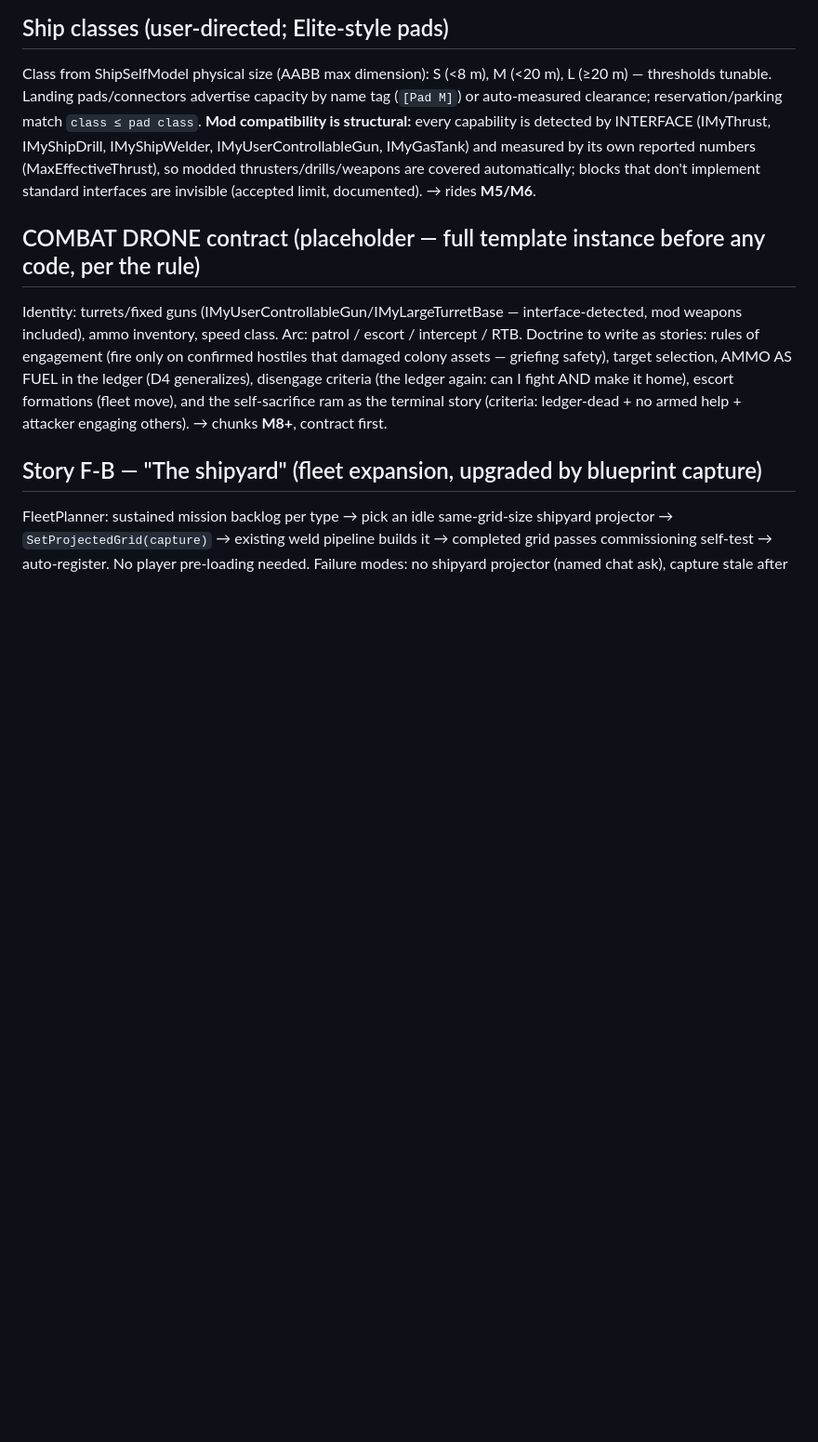
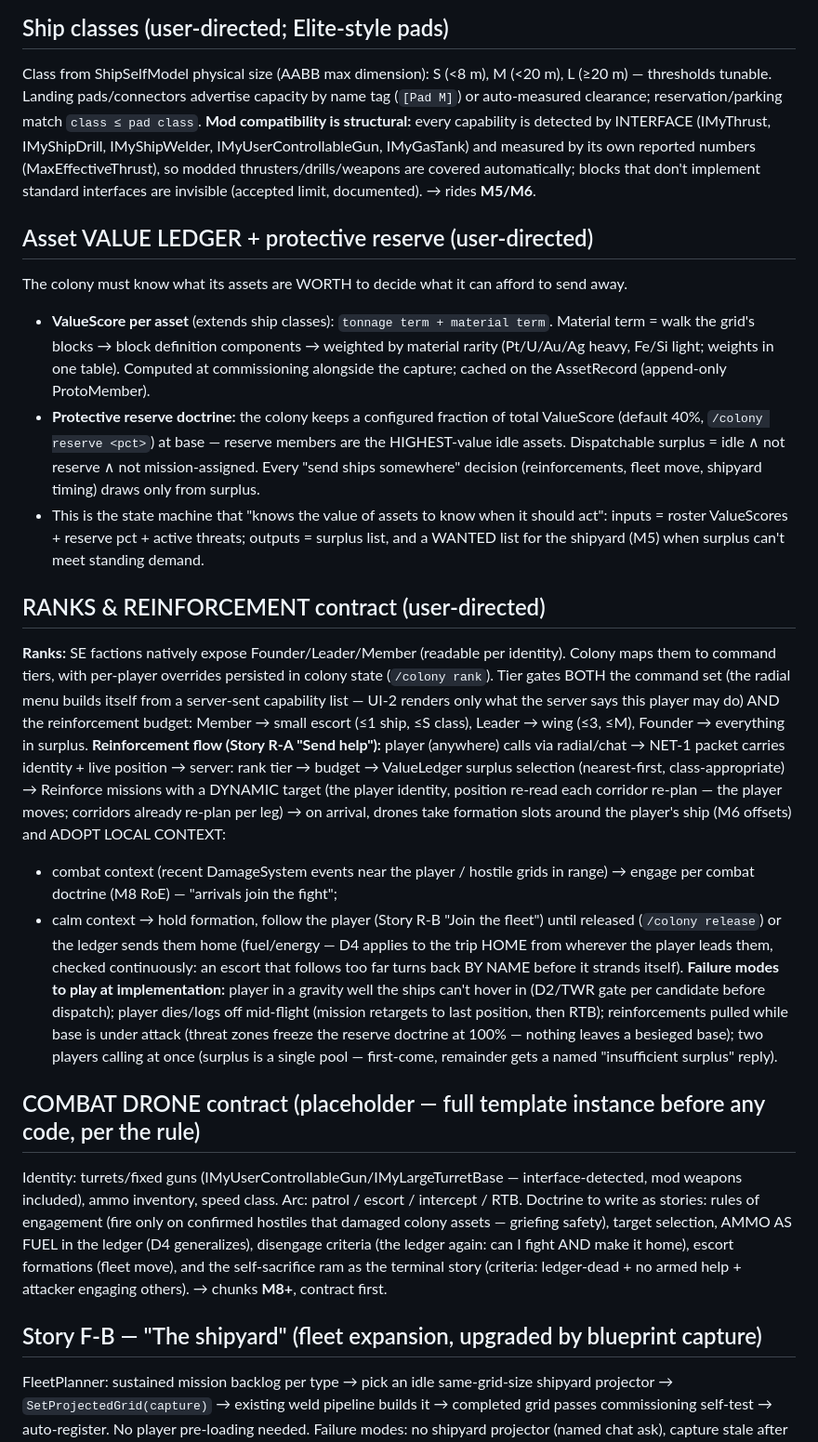
Before and after one commit to FoxAndRoses/ColonyFramework, a Markdown page: MISSION.md, the part around the change. Shown at 93% size. Rendered like a GitHub page; blank space fills up the shorter version.

```diff
--- a/MISSION.md
+++ b/MISSION.md
@@ -257,6 +257,44 @@ IMyUserControllableGun, IMyGasTank) and measured by its own reported numbers (Ma
 so modded thrusters/drills/weapons are covered automatically; blocks that don't implement standard
 interfaces are invisible (accepted limit, documented). → rides **M5/M6**.
 
+## Asset VALUE LEDGER + protective reserve (user-directed)
+The colony must know what its assets are WORTH to decide what it can afford to send away.
+- **ValueScore per asset** (extends ship classes): `tonnage term + material term`. Material term =
+  walk the grid's blocks → block definition components → weighted by material rarity (Pt/U/Au/Ag
+  heavy, Fe/Si light; weights in one table). Computed at commissioning alongside the capture;
+  cached on the AssetRecord (append-only ProtoMember).
+- **Protective reserve doctrine:** the colony keeps a configured fraction of total ValueScore
+  (default 40%, `/colony reserve <pct>`) at base — reserve members are the HIGHEST-value idle
+  assets. Dispatchable surplus = idle ∧ not reserve ∧ not mission-assigned. Every "send ships
+  somewhere" decision (reinforcements, fleet move, shipyard timing) draws only from surplus.
+- This is the state machine that "knows the value of assets to know when it should act": inputs =
+  roster ValueScores + reserve pct + active threats; outputs = surplus list, and a WANTED list for
+  the shipyard (M5) when surplus can't meet standing demand.
+
+## RANKS & REINFORCEMENT contract (user-directed)
+**Ranks:** SE factions natively expose Founder/Leader/Member (readable per identity). Colony maps
+them to command tiers, with per-player overrides persisted in colony state (`/colony rank`).
+Tier gates BOTH the command set (the radial menu builds itself from a server-sent capability list —
+UI-2 renders only what the server says this player may do) AND the reinforcement budget:
+Member → small escort (≤1 ship, ≤S class), Leader → wing (≤3, ≤M), Founder → everything in surplus.
+**Reinforcement flow (Story R-A "Send help"):**
+player (anywhere) calls via radial/chat → NET-1 packet carries identity + live position → server:
+rank tier → budget → ValueLedger surplus selection (nearest-first, class-appropriate) → Reinforce
+missions with a DYNAMIC target (the player identity, position re-read each corridor re-plan — the
+player moves; corridors already re-plan per leg) → on arrival, drones take formation slots around
+the player's ship (M6 offsets) and ADOPT LOCAL CONTEXT:
+- combat context (recent DamageSystem events near the player / hostile grids in range) → engage
+  per combat doctrine (M8 RoE) — "arrivals join the fight";
+- calm context → hold formation, follow the player (Story R-B "Join the fleet") until released
+  (`/colony release`) or the ledger sends them home (fuel/energy — D4 applies to the trip HOME
+  from wherever the player leads them, checked continuously: an escort that follows too far turns
+  back BY NAME before it strands itself).
+**Failure modes to play at implementation:** player in a gravity well the ships can't hover in
+(D2/TWR gate per candidate before dispatch); player dies/logs off mid-flight (mission retargets to
+last position, then RTB); reinforcements pulled while base is under attack (threat zones freeze
+the reserve doctrine at 100% — nothing leaves a besieged base); two players calling at once
+(surplus is a single pool — first-come, remainder gets a named "insufficient surplus" reply).
+
 ## COMBAT DRONE contract (placeholder — full template instance before any code, per the rule)
 Identity: turrets/fixed guns (IMyUserControllableGun/IMyLargeTurretBase — interface-detected, mod
 weapons included), ammo inventory, speed class. Arc: patrol / escort / intercept / RTB. Doctrine to
```
Also changed, not shown: ROADMAP.md (+33 -0 lines).
